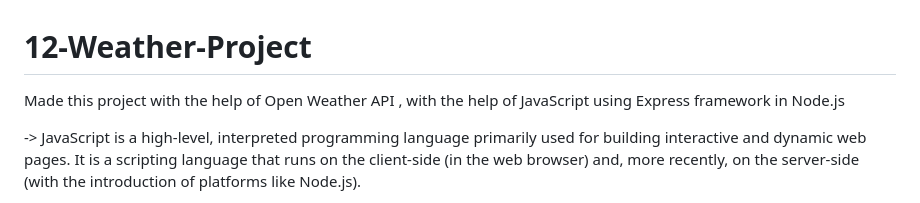
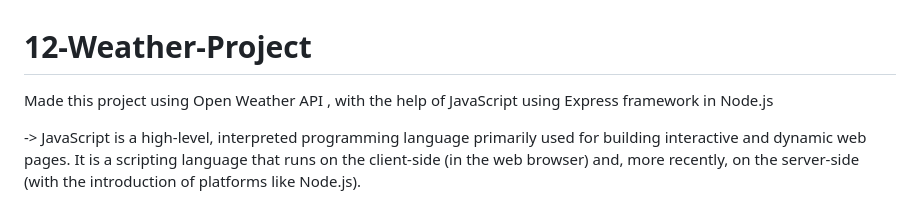
Before and after one commit to divykantsharma/12-Weather-Project, a Markdown page: README.md, the part around the change. GitHub-like rendering.

```diff
--- a/README.md
+++ b/README.md
@@ -1,5 +1,5 @@
 # 12-Weather-Project
-Made this project with the help of Open Weather API , with the help of JavaScript using Express framework in Node.js
+Made this project using Open Weather API , with the help of JavaScript using Express framework in Node.js
 
 -> JavaScript is a high-level, interpreted programming language primarily used for building interactive and dynamic web pages. It is a scripting language that runs on the client-side (in the web browser) and, more recently, on the server-side (with the introduction of platforms like Node.js).
 
```
